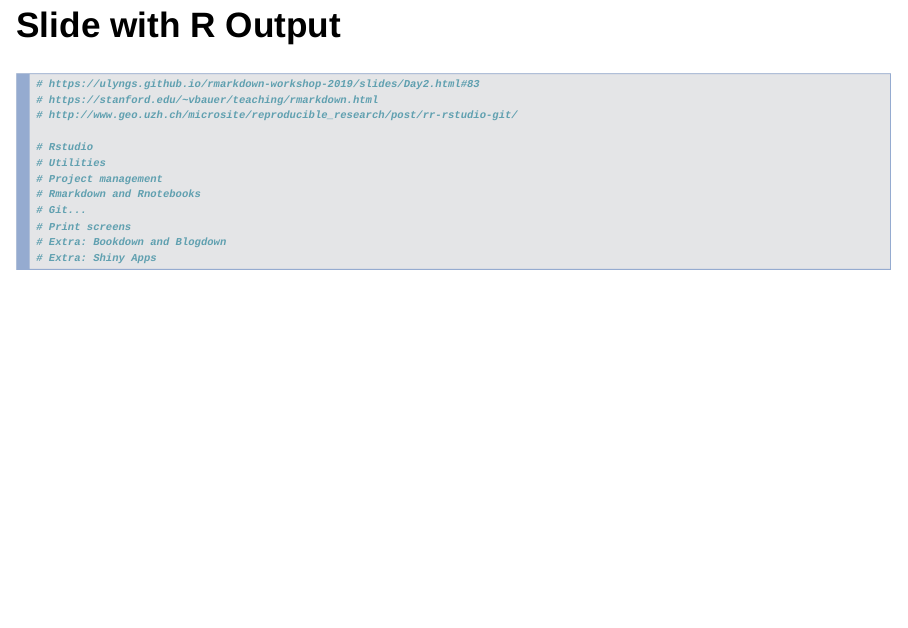
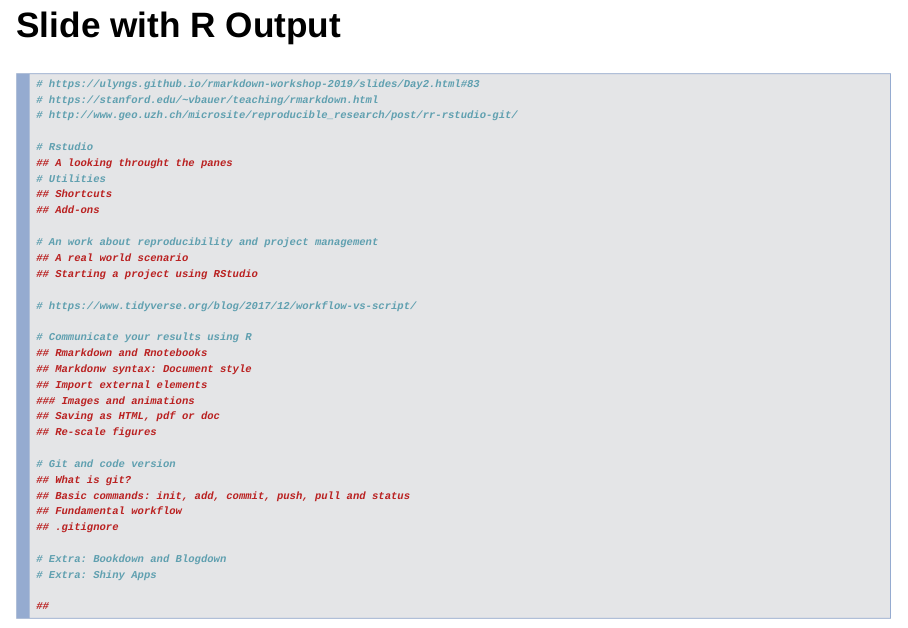
Before and after one commit to oandrefonseca/R-and-Reproducibility, an R Markdown document (documents/representation.Rmd): page 4 of 6 before the commit and page 4 of 7 after it. Rendered offline with R 4.5, knitr and Pandoc, with nearby package versions; drawn as Slidy slides in place of the format the file asks for.

Commit message:
Topics and other references

````diff
--- a/documents/representation.Rmd
+++ b/documents/representation.Rmd
@@ -32,14 +32,35 @@ When you click the **Knit** button a document will be generated that includes bo
 # http://www.geo.uzh.ch/microsite/reproducible_research/post/rr-rstudio-git/
 
 # Rstudio
+## A looking throught the panes
 # Utilities
-# Project management
-# Rmarkdown and Rnotebooks
-# Git...
-# Print screens
+## Shortcuts
+## Add-ons
+
+# An work about reproducibility and project management
+## A real world scenario
+## Starting a project using RStudio
+
+# https://www.tidyverse.org/blog/2017/12/workflow-vs-script/
+
+# Communicate your results using R
+## Rmarkdown and Rnotebooks
+## Markdonw syntax: Document style
+## Import external elements
+### Images and animations
+## Saving as HTML, pdf or doc
+## Re-scale figures
+
+# Git and code version
+## What is git?
+## Basic commands: init, add, commit, push, pull and status
+## Fundamental workflow
+## .gitignore
+
 # Extra: Bookdown and Blogdown
 # Extra: Shiny Apps
 
+##
 
 
 ```
````
